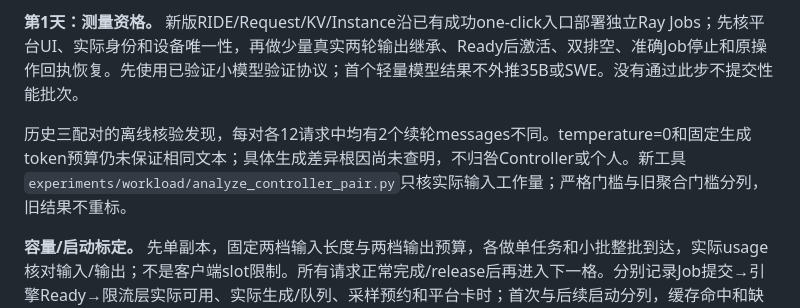
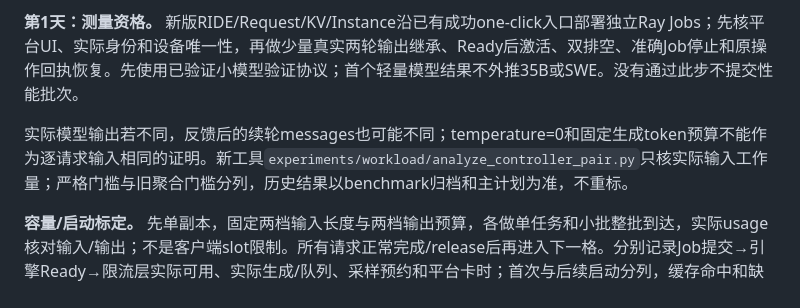
Before and after one commit to vLLM-HUST/ride, a Markdown page: docs/architecture/CONTROLLER_EVALUATION.md, the part around the change. Rendered like a GitHub page.

```diff
--- a/docs/architecture/CONTROLLER_EVALUATION.md
+++ b/docs/architecture/CONTROLLER_EVALUATION.md
@@ -51,7 +51,7 @@
 
 **第1天：测量资格。** 新版RIDE/Request/KV/Instance沿已有成功one-click入口部署独立Ray Jobs；先核平台UI、实际身份和设备唯一性，再做少量真实两轮输出继承、Ready后激活、双排空、准确Job停止和原操作回执恢复。先使用已验证小模型验证协议；首个轻量模型结果不外推35B或SWE。没有通过此步不提交性能批次。
 
-历史三配对的离线核验发现，每对各12请求中均有2个续轮messages不同。temperature=0和固定生成token预算仍未保证相同文本；具体生成差异根因尚未查明，不归咎Controller或个人。新工具`experiments/workload/analyze_controller_pair.py`只核实际输入工作量；严格门槛与旧聚合门槛分列，旧结果不重标。
+实际模型输出若不同，反馈后的续轮messages也可能不同；temperature=0和固定生成token预算不能作为逐请求输入相同的证明。新工具`experiments/workload/analyze_controller_pair.py`只核实际输入工作量；严格门槛与旧聚合门槛分列，历史结果以benchmark归档和主计划为准，不重标。
 
 **容量/启动标定。** 先单副本，固定两档输入长度与两档输出预算，各做单任务和小批整批到达，实际usage核对输入/输出；不是客户端slot限制。所有请求正常完成/release后再进入下一格。分别记录Job提交→引擎Ready→限流层实际可用、实际生成/队列、采样预约和平台卡时；首次与后续启动分列，缓存命中和缺测保留。输入、批次大小与资源窗口在实际标定计划固定，不从历史吞吐拍脑袋设置负载。
 
```
Also changed, not shown: docs/architecture/CONTROLLER_ROADMAP.md (+1 -1 lines).
